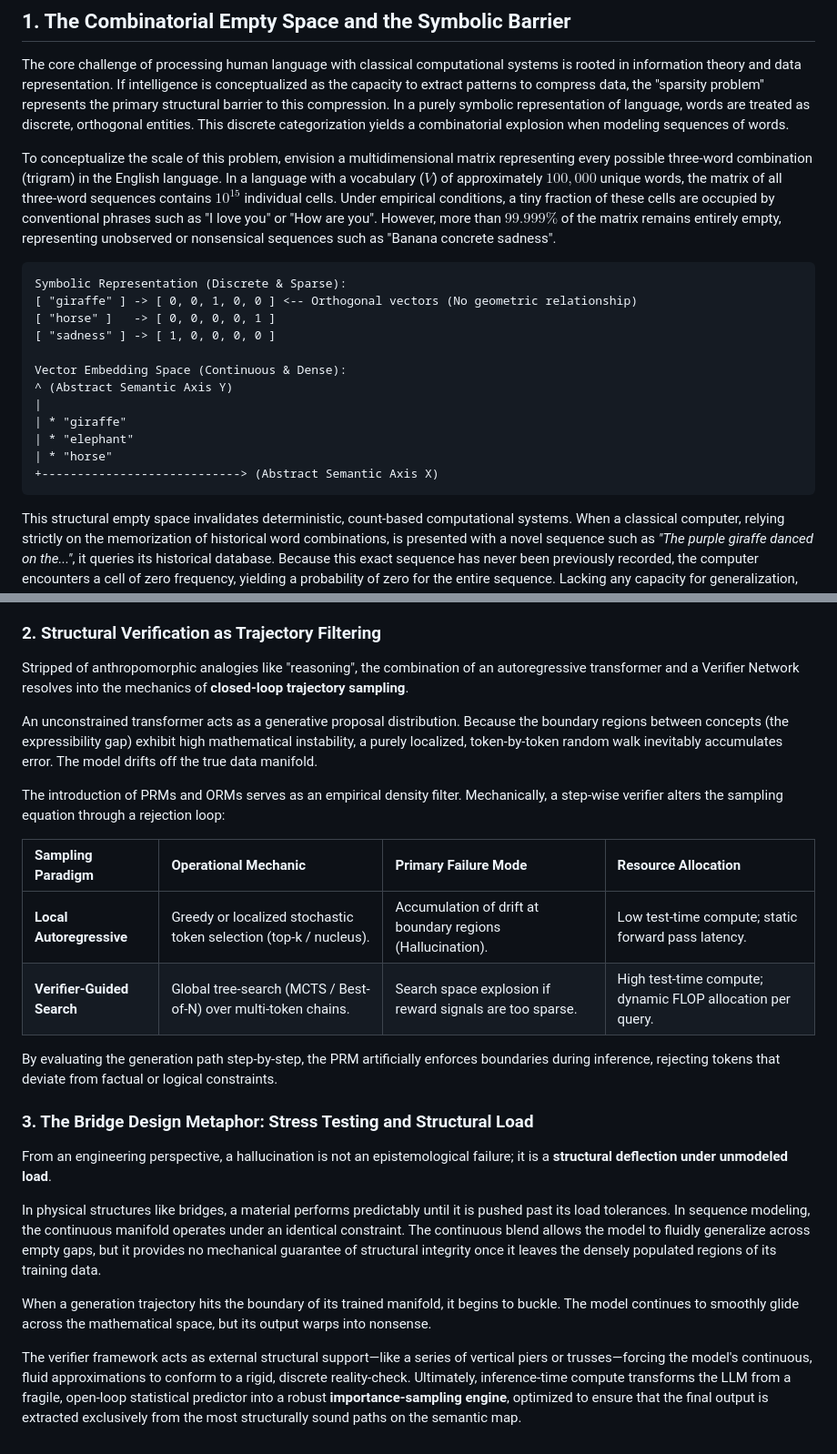
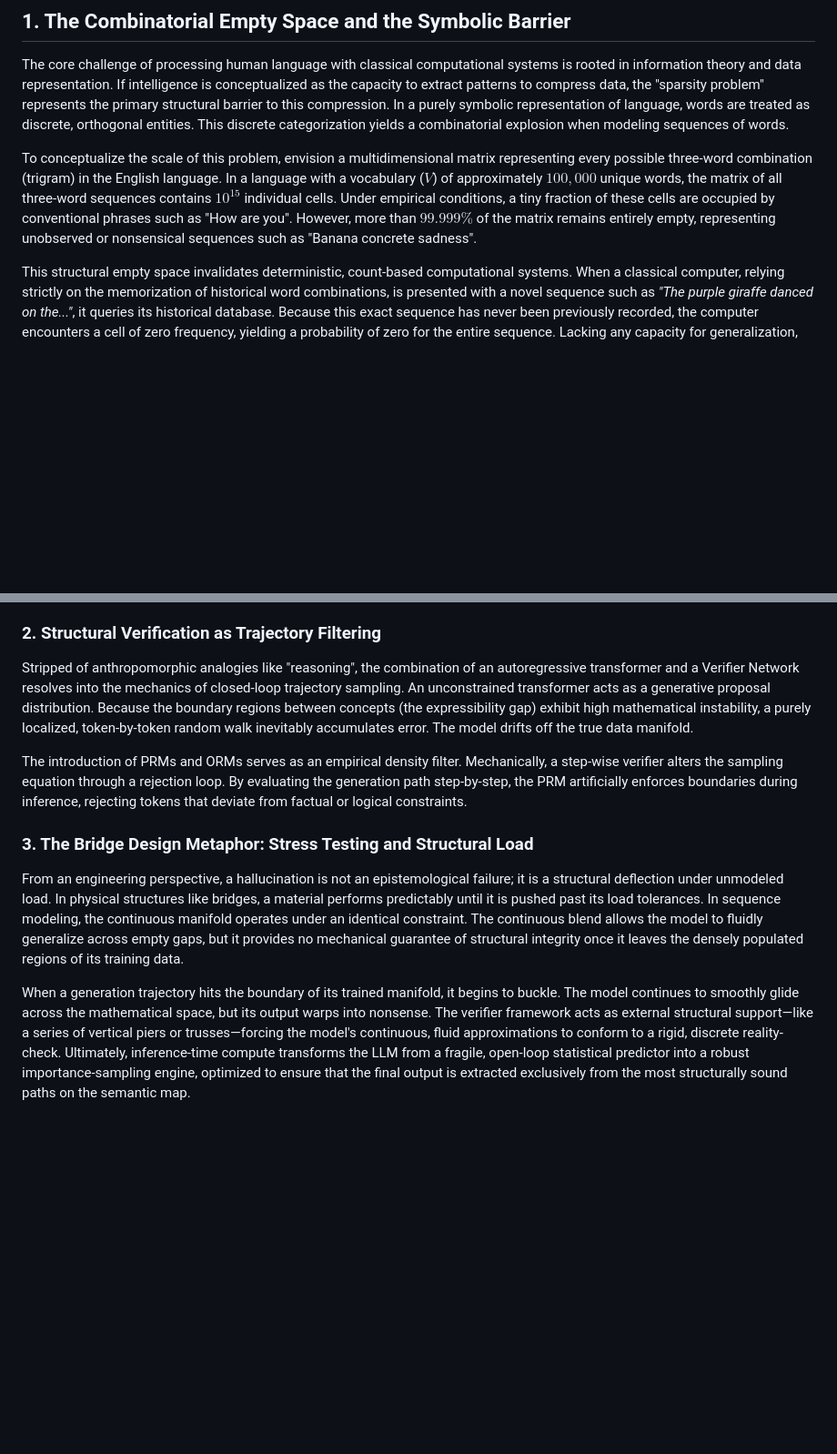
Before and after one commit to bob-friedman/ai-game-learning-rl, a Markdown page: autoresearch/SPARSITY_RESOLUTION.md, 2 parts joined by grey strips. Shown at 91% size. Rendered like a GitHub page; blank space fills up the shorter version.

````diff
--- a/autoresearch/SPARSITY_RESOLUTION.md
+++ b/autoresearch/SPARSITY_RESOLUTION.md
@@ -4,22 +4,7 @@
 
 The core challenge of processing human language with classical computational systems is rooted in information theory and data representation. If intelligence is conceptualized as the capacity to extract patterns to compress data, the "sparsity problem" represents the primary structural barrier to this compression. In a purely symbolic representation of language, words are treated as discrete, orthogonal entities. This discrete categorization yields a combinatorial explosion when modeling sequences of words.
 
-To conceptualize the scale of this problem, envision a multidimensional matrix representing every possible three-word combination (trigram) in the English language. In a language with a vocabulary ($V$) of approximately $100,000$ unique words, the matrix of all three-word sequences contains $10^{15}$ individual cells. Under empirical conditions, a tiny fraction of these cells are occupied by conventional phrases such as "I love you" or "How are you". However, more than $99.999\%$ of the matrix remains entirely empty, representing unobserved or nonsensical sequences such as "Banana concrete sadness".
-
-```text
-Symbolic Representation (Discrete & Sparse):
-[ "giraffe" ] -> [ 0, 0, 1, 0, 0 ] <-- Orthogonal vectors (No geometric relationship)
-[ "horse" ]   -> [ 0, 0, 0, 0, 1 ]
-[ "sadness" ] -> [ 1, 0, 0, 0, 0 ]
-
-Vector Embedding Space (Continuous & Dense):
-^ (Abstract Semantic Axis Y)
-|
-| * "giraffe"
-| * "elephant"
-| * "horse"
-+----------------------------> (Abstract Semantic Axis X)
-```
+To conceptualize the scale of this problem, envision a multidimensional matrix representing every possible three-word combination (trigram) in the English language. In a language with a vocabulary ($V$) of approximately $100,000$ unique words, the matrix of all three-word sequences contains $10^{15}$ individual cells. Under empirical conditions, a tiny fraction of these cells are occupied by conventional phrases such as "How are you". However, more than $99.999\%$ of the matrix remains entirely empty, representing unobserved or nonsensical sequences such as "Banana concrete sadness".
 
 This structural empty space invalidates deterministic, count-based computational systems. When a classical computer, relying strictly on the memorization of historical word combinations, is presented with a novel sequence such as *"The purple giraffe danced on the..."*, it queries its historical database. Because this exact sequence has never been previously recorded, the computer encounters a cell of zero frequency, yielding a probability of zero for the entire sequence. Lacking any capacity for generalization, the machine freezes at this wall of sparsity.
 
@@ -110,24 +86,11 @@ The historical shift from human-engineered statistical overrides (Kneser-Ney) to
 Deep learning discarded decades of intellectual infrastructure regarding probability continuation by delegating the problem to dense vector representations. However, because a continuous manifold merely trades "data sparsity" for "unconstrained guessing", the core engineering challenge has shifted. It is no longer a problem of *storing* data, but of *navigating* the generated trajectory safely.
 
 ### 2. Structural Verification as Trajectory Filtering
-Stripped of anthropomorphic analogies like "reasoning", the combination of an autoregressive transformer and a Verifier Network resolves into the mechanics of **closed-loop trajectory sampling**.
+Stripped of anthropomorphic analogies like "reasoning", the combination of an autoregressive transformer and a Verifier Network resolves into the mechanics of closed-loop trajectory sampling. An unconstrained transformer acts as a generative proposal distribution. Because the boundary regions between concepts (the expressibility gap) exhibit high mathematical instability, a purely localized, token-by-token random walk inevitably accumulates error. The model drifts off the true data manifold.
 
-An unconstrained transformer acts as a generative proposal distribution. Because the boundary regions between concepts (the expressibility gap) exhibit high mathematical instability, a purely localized, token-by-token random walk inevitably accumulates error. The model drifts off the true data manifold.
-
-The introduction of PRMs and ORMs serves as an empirical density filter. Mechanically, a step-wise verifier alters the sampling equation through a rejection loop:
-
-| Sampling Paradigm | Operational Mechanic | Primary Failure Mode | Resource Allocation |
-| :--- | :--- | :--- | :--- |
-| **Local Autoregressive** | Greedy or localized stochastic token selection (top-k / nucleus). | Accumulation of drift at boundary regions (Hallucination). | Low test-time compute; static forward pass latency. |
-| **Verifier-Guided Search** | Global tree-search (MCTS / Best-of-N) over multi-token chains. | Search space explosion if reward signals are too sparse. | High test-time compute; dynamic FLOP allocation per query. |
-
-By evaluating the generation path step-by-step, the PRM artificially enforces boundaries during inference, rejecting tokens that deviate from factual or logical constraints.
+The introduction of PRMs and ORMs serves as an empirical density filter. Mechanically, a step-wise verifier alters the sampling equation through a rejection loop. By evaluating the generation path step-by-step, the PRM artificially enforces boundaries during inference, rejecting tokens that deviate from factual or logical constraints.
 
 ### 3. The Bridge Design Metaphor: Stress Testing and Structural Load
-From an engineering perspective, a hallucination is not an epistemological failure; it is a **structural deflection under unmodeled load**.
+From an engineering perspective, a hallucination is not an epistemological failure; it is a structural deflection under unmodeled load. In physical structures like bridges, a material performs predictably until it is pushed past its load tolerances. In sequence modeling, the continuous manifold operates under an identical constraint. The continuous blend allows the model to fluidly generalize across empty gaps, but it provides no mechanical guarantee of structural integrity once it leaves the densely populated regions of its training data.
 
-In physical structures like bridges, a material performs predictably until it is pushed past its load tolerances. In sequence modeling, the continuous manifold operates under an identical constraint. The continuous blend allows the model to fluidly generalize across empty gaps, but it provides no mechanical guarantee of structural integrity once it leaves the densely populated regions of its training data.
-
-When a generation trajectory hits the boundary of its trained manifold, it begins to buckle. The model continues to smoothly glide across the mathematical space, but its output warps into nonsense.
-
-The verifier framework acts as external structural support—like a series of vertical piers or trusses—forcing the model's continuous, fluid approximations to conform to a rigid, discrete reality-check. Ultimately, inference-time compute transforms the LLM from a fragile, open-loop statistical predictor into a robust **importance-sampling engine**, optimized to ensure that the final output is extracted exclusively from the most structurally sound paths on the semantic map.
+When a generation trajectory hits the boundary of its trained manifold, it begins to buckle. The model continues to smoothly glide across the mathematical space, but its output warps into nonsense. The verifier framework acts as external structural support—like a series of vertical piers or trusses—forcing the model's continuous, fluid approximations to conform to a rigid, discrete reality-check. Ultimately, inference-time compute transforms the LLM from a fragile, open-loop statistical predictor into a robust importance-sampling engine, optimized to ensure that the final output is extracted exclusively from the most structurally sound paths on the semantic map.
````
Also changed, not shown: other parts of autoresearch/SPARSITY_RESOLUTION.md (+11 -20 lines).
